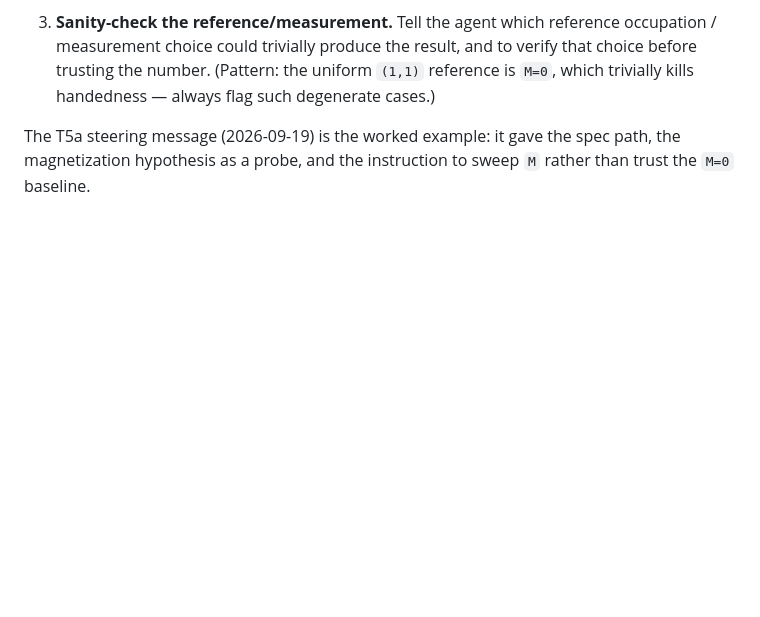
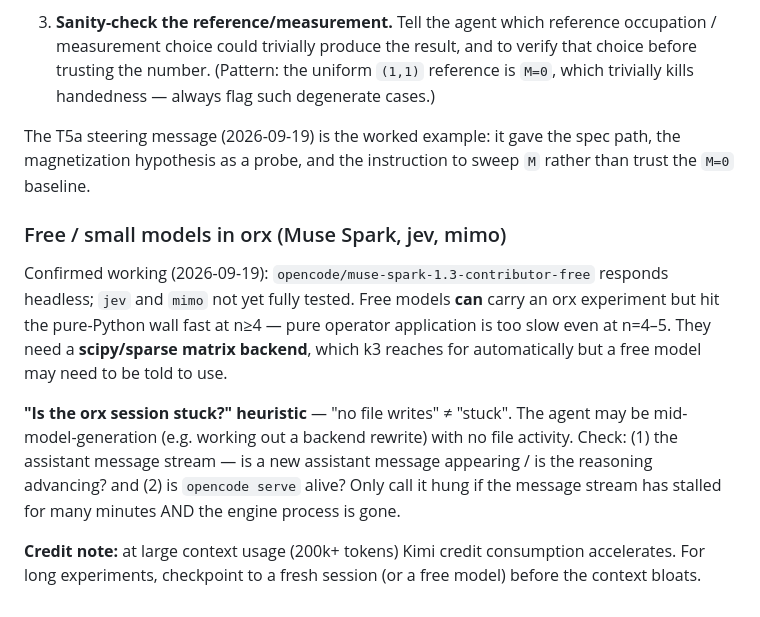
Before and after one commit to space-cadet/lqg-scattering, a Markdown page: memory-bank/systemPatterns.md, the part around the change. Rendered like a GitHub page; blank space fills up the shorter version.

Commit message:
Memory-bank: free-model orx notes + 'is it stuck?' heuristic
1. Free/small models (Muse Spark etc.) CAN carry an orx experiment but hit
   the pure-Python wall fast at n>=4 — need scipy/sparse backend (k3 reaches
   for it automatically; a free model may need to be told).
2. 'Is it stuck?' heuristic: 'no file writes' != 'stuck' — check the
   assistant message stream + 'opencode serve' liveness, not just file-write
   recency.
3. Credit note: at 200k+ tokens Kimi credit use accelerates; checkpoint to a
   fresh session / free model before context bloats.

```diff
--- a/memory-bank/systemPatterns.md
+++ b/memory-bank/systemPatterns.md
@@ -63,3 +63,11 @@ When firing an experiment to an orx agent, **always** include these three things
 3. **Sanity-check the reference/measurement.** Tell the agent which reference occupation / measurement choice could trivially produce the result, and to verify that choice before trusting the number. (Pattern: the uniform `(1,1)` reference is `M=0`, which trivially kills handedness — always flag such degenerate cases.)
 
 The T5a steering message (2026-09-19) is the worked example: it gave the spec path, the magnetization hypothesis as a probe, and the instruction to sweep `M` rather than trust the `M=0` baseline.
+
+### Free / small models in orx (Muse Spark, jev, mimo)
+
+Confirmed working (2026-09-19): `opencode/muse-spark-1.3-contributor-free` responds headless; `jev` and `mimo` not yet fully tested. Free models **can** carry an orx experiment but hit the pure-Python wall fast at n≥4 — pure operator application is too slow even at n=4–5. They need a **scipy/sparse matrix backend**, which k3 reaches for automatically but a free model may need to be told to use.
+
+**"Is the orx session stuck?" heuristic** — "no file writes" ≠ "stuck". The agent may be mid-model-generation (e.g. working out a backend rewrite) with no file activity. Check: (1) the assistant message stream — is a new assistant message appearing / is the reasoning advancing? and (2) is `opencode serve` alive? Only call it hung if the message stream has stalled for many minutes AND the engine process is gone.
+
+**Credit note:** at large context usage (200k+ tokens) Kimi credit consumption accelerates. For long experiments, checkpoint to a fresh session (or a free model) before the context bloats.
```
